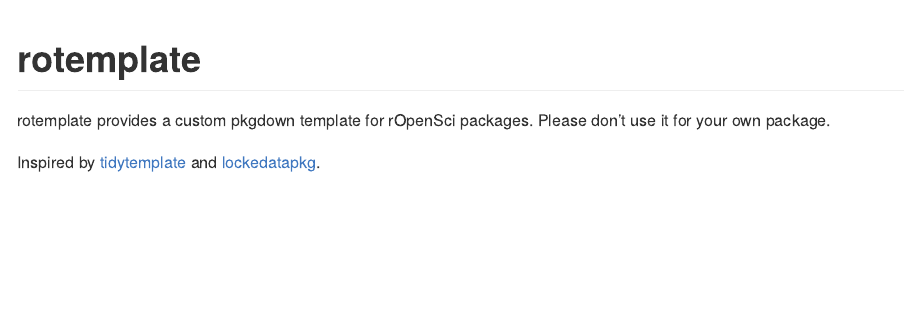
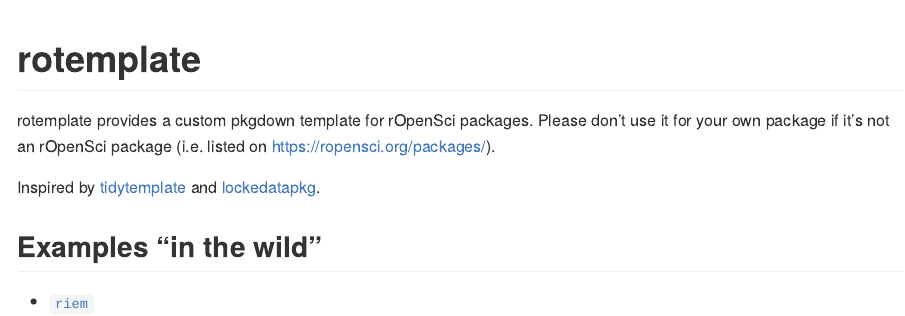
Before and after one commit to ropensci-org/rotemplate, an R Markdown document (README.Rmd): the page in a window 1100 px wide, from its top. The pictures show the output file README.md that the author committed with the source, drawn offline in the style of GitHub; badge pictures from the web are left out.

Commit message:
add example

```diff
--- a/README.Rmd
+++ b/README.Rmd
@@ -19,6 +19,10 @@
 [![Travis build Status](https://travis-ci.com/ropenscilabs/rotemplate.svg?branch=master)](https://travis-ci.com/ropenscilabs/rotemplate)
 <!-- badges: end -->
 
-rotemplate provides a custom pkgdown template for rOpenSci packages. Please don’t use it for your own package.
+rotemplate provides a custom pkgdown template for rOpenSci packages. Please don’t use it for your own package if it's not an rOpenSci package (i.e. listed on https://ropensci.org/packages/).
 
 Inspired by [tidytemplate](https://github.com/tidyverse/tidytemplate/) and [lockedatapkg](https://github.com/lockedatapublished/lockedatapkg).
+
+## Examples "in the wild"
+
+* [`riem`](https://ropensci.github.io/riem/)
```
Also changed, not shown: README.md.
